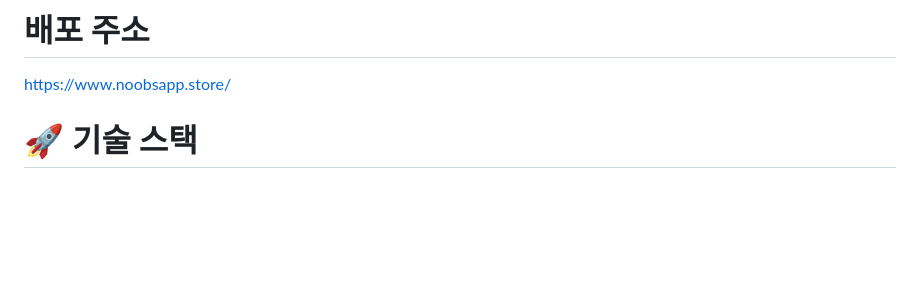
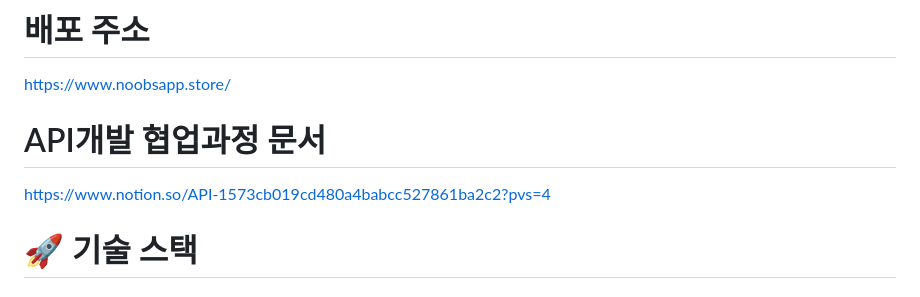
Before and after one commit to sem201/matchSystem, a Markdown page: README.md, the part around the change. GitHub-like rendering; blank space fills up the shorter version.

```diff
--- a/README.md
+++ b/README.md
@@ -67,6 +67,9 @@
 # 배포 주소
 https://www.noobsapp.store/
 
+# API개발 협업과정 문서
+https://www.notion.so/API-1573cb019cd480a4babcc527861ba2c2?pvs=4
+
 
 # 🚀 기술 스택
 ## <p align="center">Frontend</p>
```
